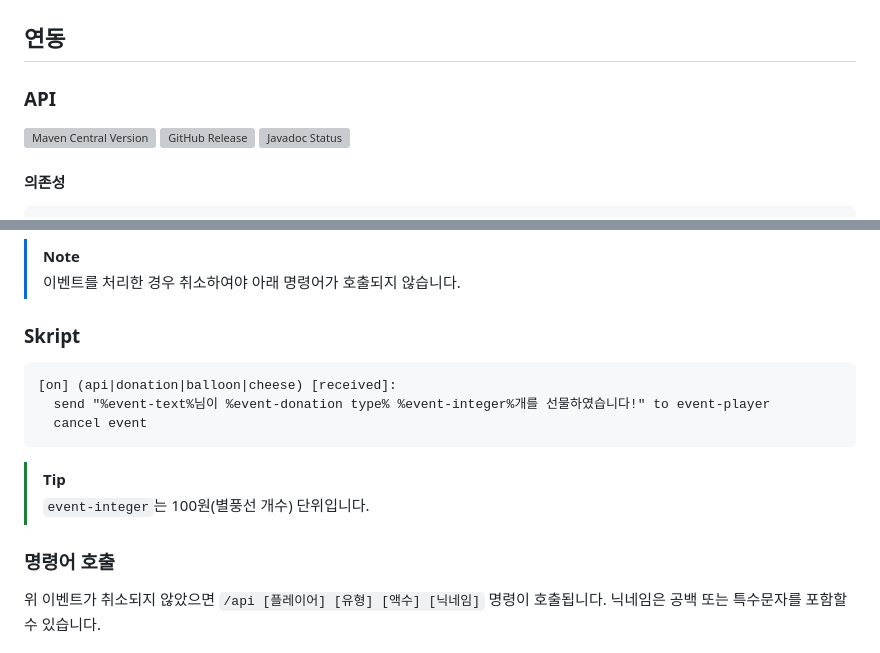
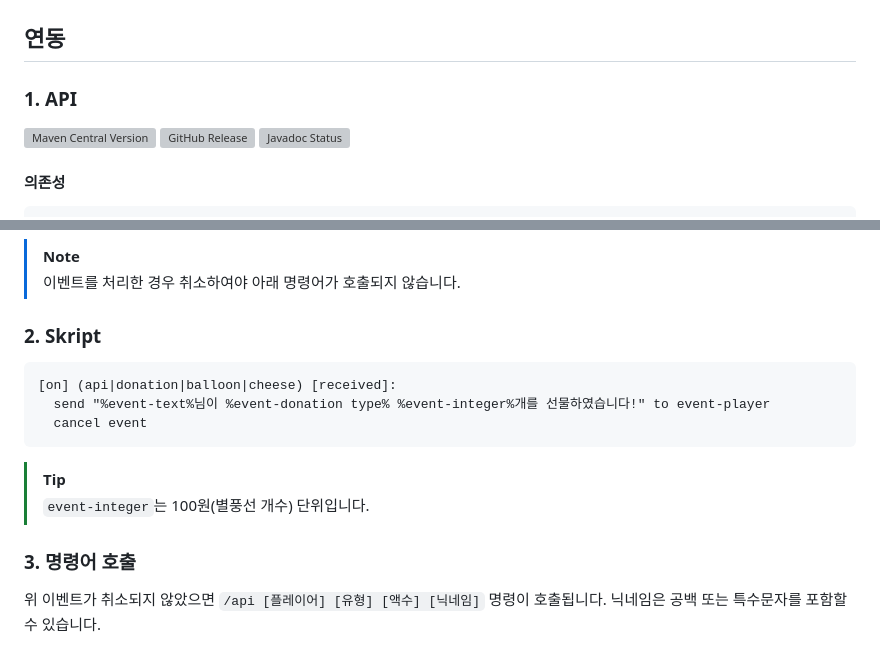
Before and after one commit to Colla-Bot/mc-donation, a Markdown page: README.md, 2 parts joined by grey strips. Drawn GitHub-style; grey boxes are pictures that could not be loaded.

Commit message:
docs: add numbered headers

````diff
--- a/README.md
+++ b/README.md
@@ -33,7 +33,7 @@ limitPerTick: 5
 
 ## 연동
 
-### API
+### 1. API
 
 [![Maven Central Version](https://img.shields.io/maven-central/v/bot.colla/donation-api)](https://central.sonatype.com/artifact/bot.colla/donation-api) [![GitHub Release](https://img.shields.io/github/v/release/Colla-Bot/mc-donation)](https://github.com/Colla-Bot/mc-donation/releases/latest) [![Javadoc Status](https://img.shields.io/github/actions/workflow/status/Colla-Bot/mc-donation/pages/pages-build-deployment?label=Javadoc)](https://colla-bot.github.io/mc-donation/)
 
@@ -99,7 +99,7 @@ public class DonationListener implements Listener {
 > [!NOTE]
 > 이벤트를 처리한 경우 취소하여야 아래 명령어가 호출되지 않습니다.
 
-### Skript
+### 2. Skript
 
 ```sk
 [on] (api|donation|balloon|cheese) [received]:
@@ -110,7 +110,7 @@ public class DonationListener implements Listener {
 > [!TIP]
 > `event-integer`는 100원(별풍선 개수) 단위입니다.
 
-### 명령어 호출
+### 3. 명령어 호출
 
 위 이벤트가 취소되지 않았으면 `/api [플레이어] [유형] [액수] [닉네임]` 명령이 호출됩니다. 닉네임은 공백 또는 특수문자를 포함할 수 있습니다.
 
````
